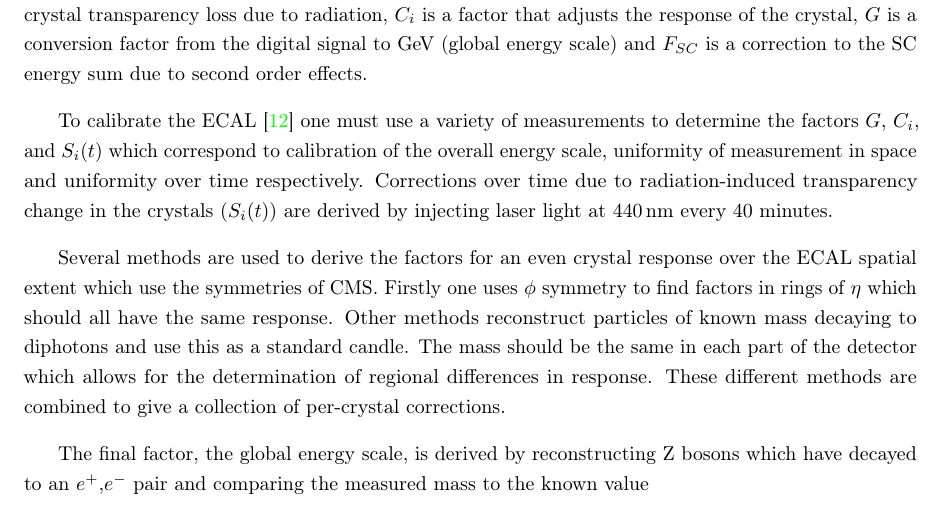
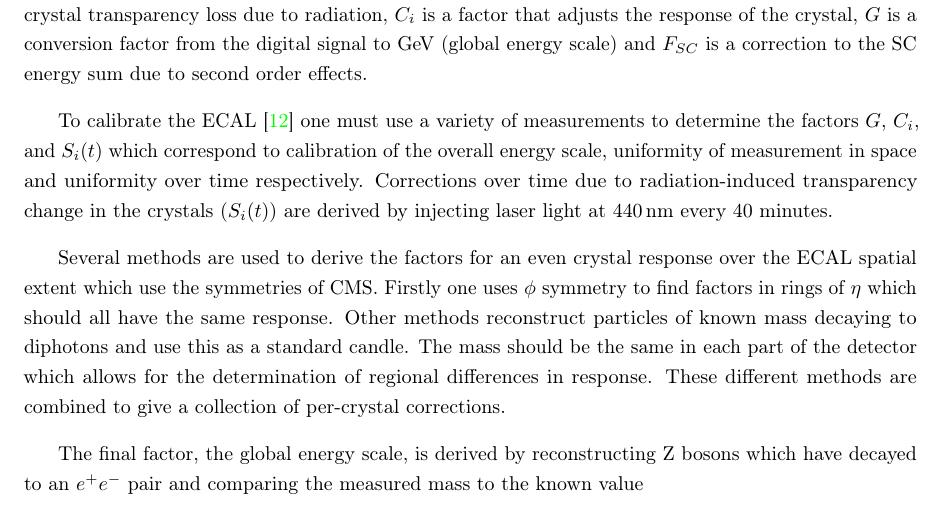
Before and after one commit to J-C-Wright/Thesis, a LaTeX thesis (thesis.tex, which reads chapters/apparatus.tex): part of page 46 of 93, cut so that both start at the same text. Compiled offline with pdfLaTeX.

Commit message:
Small change

```diff
--- a/chapters/apparatus.tex
+++ b/chapters/apparatus.tex
@@ -198,7 +198,7 @@ Corrections over time due to radiation-induced transparency change in the crysta
 Several methods are used to derive the factors for an even crystal response over the ECAL spatial extent which use the symmetries of CMS. Firstly one uses $\phi$ symmetry to find factors in rings of $\eta$ which should all have the same response.
 Other methods reconstruct particles of known mass decaying to diphotons and use this as a standard candle. The mass should be the same in each part of the detector which allows for the determination of regional differences in response. These different methods are combined to give a collection of per-crystal corrections.
 
-The final factor, the global energy scale, is derived by reconstructing Z bosons which have decayed to an $e^{+}$,$e^{-}$ pair and comparing the measured mass to the known value
+The final factor, the global energy scale, is derived by reconstructing Z bosons which have decayed to an $e^{+}e^{-}$ pair and comparing the measured mass to the known value
 
 
 
```
